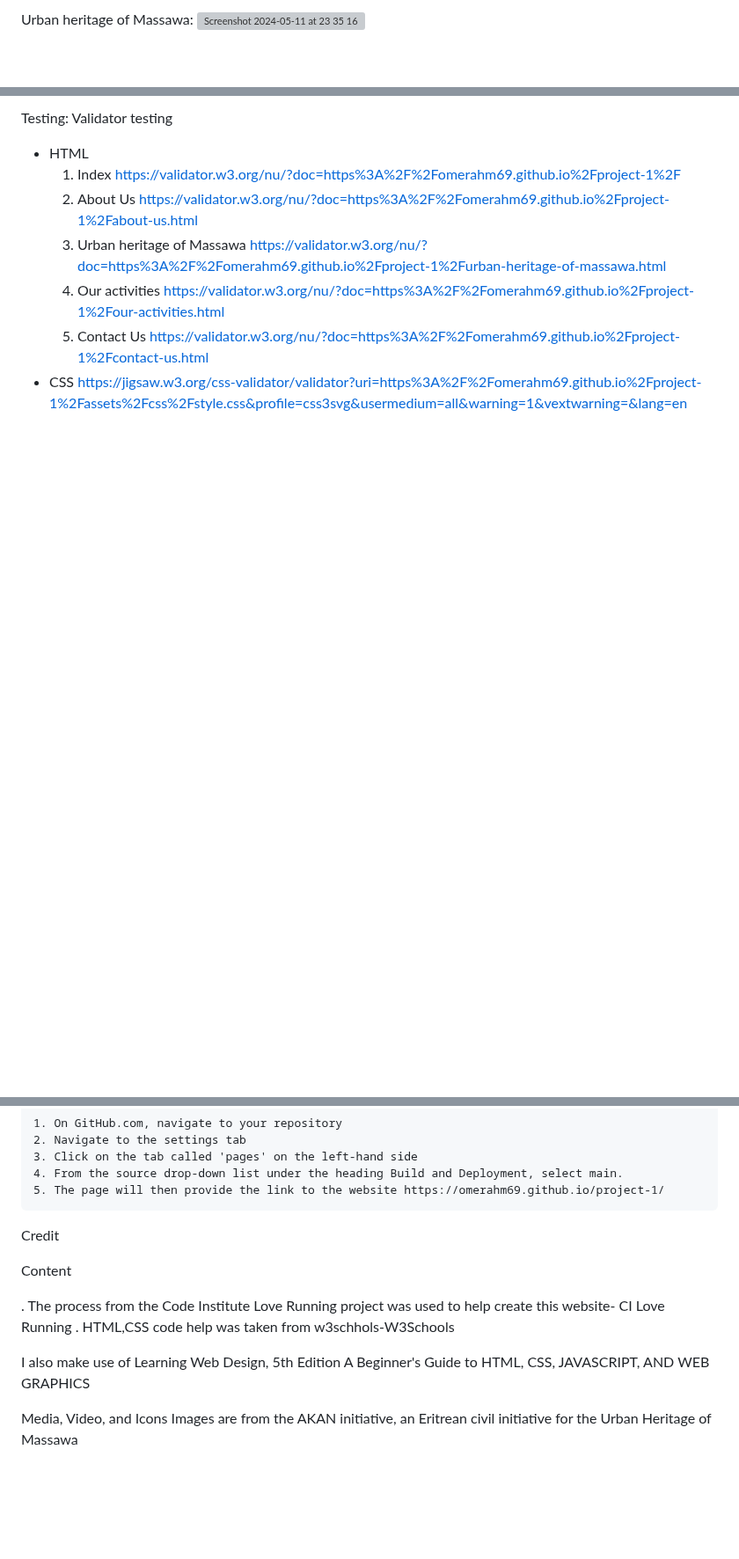
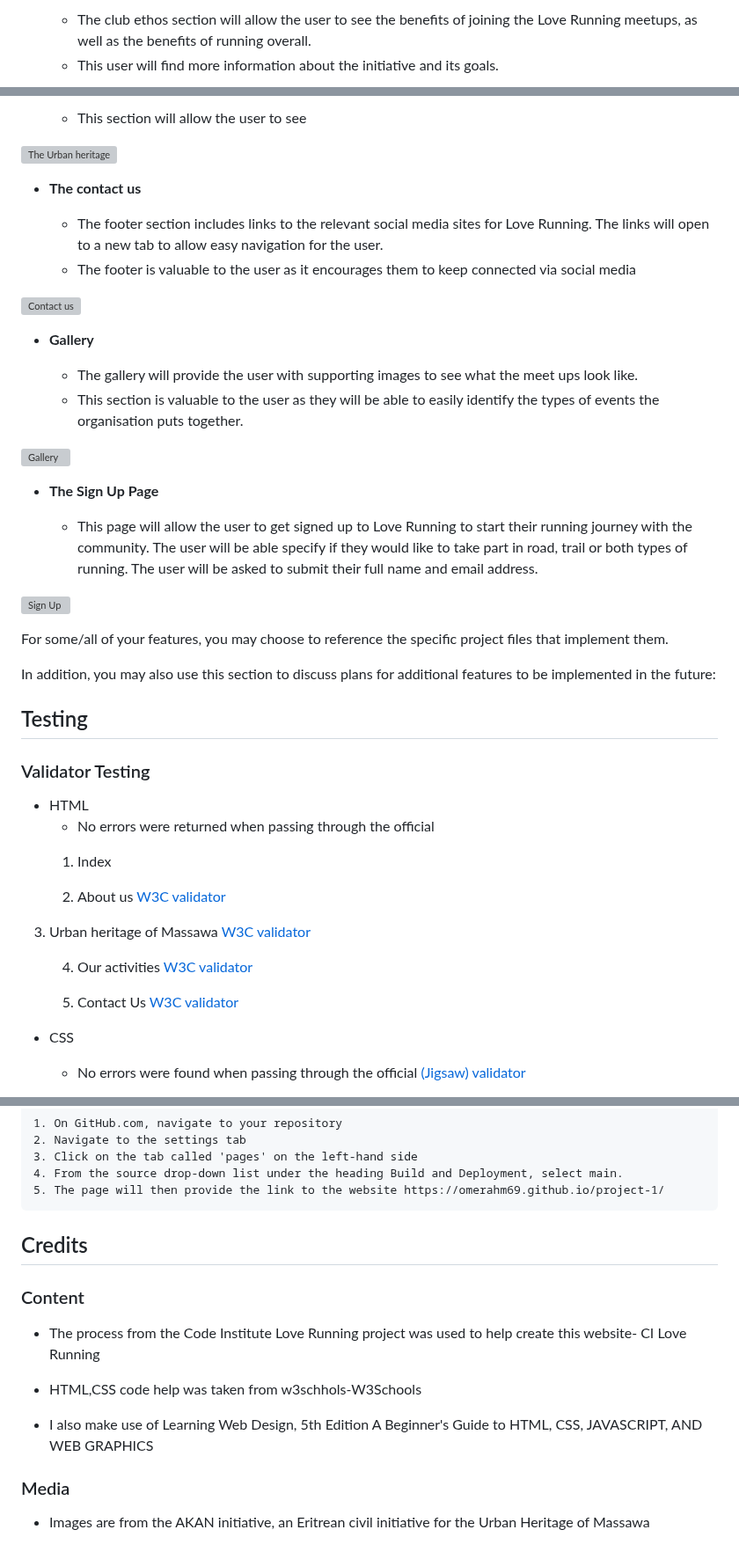
Before and after one commit to omerahm69/project-1, a Markdown page: README.md, 3 parts joined by grey strips. Shown at 88% size. GitHub-like rendering; blank space fills up the shorter version; grey boxes are pictures that could not be loaded.

Commit message:
Update README using CI template.md

```diff
--- a/README.md
+++ b/README.md
@@ -25,4 +42,4 @@ About us:
 
-Urban heritage of Massawa:
-![Screenshot 2024-05-11 at 23 35 16](./assets/readme/Skärmbild%202024-05-12%20092636-urban.png)
+  - The club ethos section will allow the user to see the benefits of joining the Love Running meetups, as well as the benefits of running overall.
+  - This user will find more information about the initiative and its goals.
 
@@ -34,17 +49,52 @@ contact us:
 
-Testing:
-Validator testing
+  - This section will allow the user to see
+
+![The Urban heritage](https://github.com/user-attachments/assets/ab46eef6-4fee-4840-aaff-d6a48f6fe3b7)
+
+- __The contact us__
+
+  - The footer section includes links to the relevant social media sites for Love Running. The links will open to a new tab to allow easy navigation for the user.
+  - The footer is valuable to the user as it encourages them to keep connected via social media
+
+![Contact us](https://github.com/user-attachments/assets/20f231d5-55d6-4851-bf4b-da92cbba7c54)
+
+- __Gallery__
+
+  - The gallery will provide the user with supporting images to see what the meet ups look like.
+  - This section is valuable to the user as they will be able to easily identify the types of events the organisation puts together.
+
+![Gallery](https://github.com/lucyrush/readme-template/blob/master/media/love_running_gallery.png)
+
+- __The Sign Up Page__
+
+  - This page will allow the user to get signed up to Love Running to start their running journey with the community. The user will be able specify if they would like to take part in road, trail or both types of running. The user will be asked to submit their full name and email address.
+
+![Sign Up](https://github.com/lucyrush/readme-template/blob/master/media/love_running_signup.png)
+
+For some/all of your features, you may choose to reference the specific project files that implement them.
+
+In addition, you may also use this section to discuss plans for additional features to be implemented in the future:
+
+
+## Testing
+
+### Validator Testing
+
 - HTML
-    1. Index
-     https://validator.w3.org/nu/?doc=https%3A%2F%2Fomerahm69.github.io%2Fproject-1%2F
-    2. About Us
-    https://validator.w3.org/nu/?doc=https%3A%2F%2Fomerahm69.github.io%2Fproject-1%2Fabout-us.html
-    3. Urban heritage of Massawa
-    https://validator.w3.org/nu/?doc=https%3A%2F%2Fomerahm69.github.io%2Fproject-1%2Furban-heritage-of-massawa.html
+  - No errors were returned when passing through the official
+  1. Index
+
+  2. About us
+  [W3C validator](https://validator.w3.org/nu/?doc=https%3A%2F%2Fomerahm69.github.io%2Fproject-1%2Fabout-us.html)
+3. Urban heritage of Massawa
+   [W3C validator](https://validator.w3.org/nu/?doc=https%3A%2F%2Fomerahm69.github.io%2Fproject-1%2Furban-heritage-of-massawa.html)
+
     4. Our activities
-    https://validator.w3.org/nu/?doc=https%3A%2F%2Fomerahm69.github.io%2Fproject-1%2Four-activities.html
+   [W3C validator](https://validator.w3.org/nu/?doc=https%3A%2F%2Fomerahm69.github.io%2Fproject-1%2Four-activities.html)
+
     5. Contact Us
-    https://validator.w3.org/nu/?doc=https%3A%2F%2Fomerahm69.github.io%2Fproject-1%2Fcontact-us.html
+    [W3C validator](https://validator.w3.org/nu/?doc=https%3A%2F%2Fomerahm69.github.io%2Fproject-1%2Fcontact-us.html)
+
 - CSS
- https://jigsaw.w3.org/css-validator/validator?uri=https%3A%2F%2Fomerahm69.github.io%2Fproject-1%2Fassets%2Fcss%2Fstyle.css&profile=css3svg&usermedium=all&warning=1&vextwarning=&lang=en
+  - No errors were found when passing through the official [(Jigsaw) validator]( https://jigsaw.w3.org/css-validator/validator?uri=https%3A%2F%2Fomerahm69.github.io%2Fproject-1%2Fassets%2Fcss%2Fstyle.css&profile=css3svg&usermedium=all&warning=1&vextwarning=&lang=en)
 
@@ -86,16 +134,16 @@ Remote Deployment
     4. From the source drop-down list under the heading Build and Deployment, select main.
     5. The page will then provide the link to the website https://omerahm69.github.io/project-1/
 
-Credit
+## Credits
 
-Content
+### Content
+- The process from the Code Institute Love Running project was used to help create this website- CI Love Running
+- HTML,CSS code help was taken from w3schhols-W3Schools
 
-   . The process from the Code Institute Love Running project was used to help create this website- CI Love Running
-   . HTML,CSS code help was taken from w3schhols-W3Schools
-
-  I also make use of Learning Web Design, 5th Edition
+- I also make use of Learning Web Design, 5th Edition
   A Beginner's Guide to HTML, CSS, JAVASCRIPT, AND WEB GRAPHICS
 
 
-   Media, Video, and Icons
-   Images are from the AKAN initiative, an Eritrean civil initiative for the Urban Heritage of Massawa
+### Media
+
+- Images are from the AKAN initiative, an Eritrean civil initiative for the Urban Heritage of Massawa
```
Also changed, not shown: other parts of README.md (+36 -23 lines).
